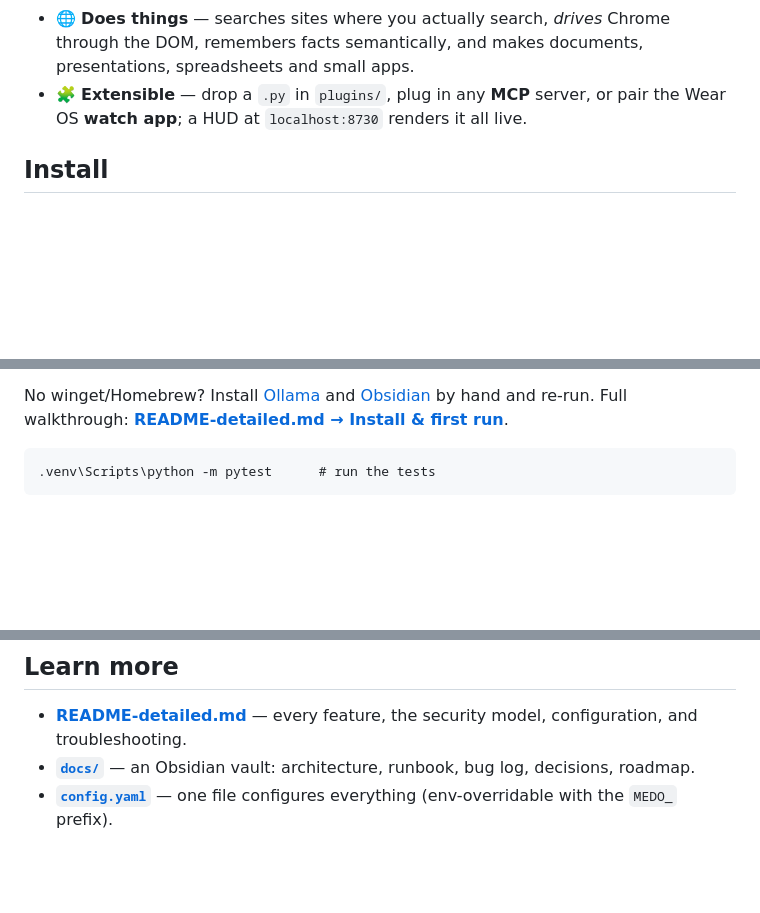
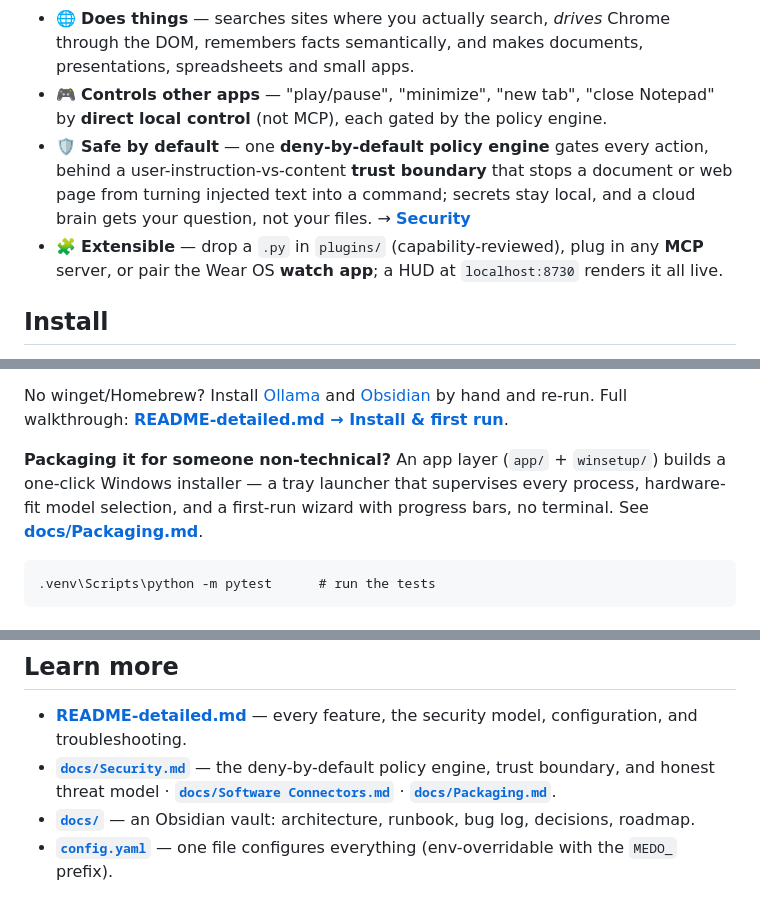
Before and after one commit to hunterprom/MEDO-AI-assistant, a Markdown page: README.md, 3 parts joined by grey strips. GitHub-like rendering; blank space fills up the shorter version.

````diff
--- a/README.md
+++ b/README.md
@@ -32,8 +32,16 @@ can put a question to — or turn loose on its *own* answers.
 - 🌐 **Does things** — searches sites where you actually search, *drives* Chrome
   through the DOM, remembers facts semantically, and makes documents,
   presentations, spreadsheets and small apps.
-- 🧩 **Extensible** — drop a `.py` in `plugins/`, plug in any **MCP** server, or
-  pair the Wear OS **watch app**; a HUD at `localhost:8730` renders it all live.
+- 🎮 **Controls other apps** — "play/pause", "minimize", "new tab", "close
+  Notepad" by **direct local control** (not MCP), each gated by the policy engine.
+- 🛡 **Safe by default** — one **deny-by-default policy engine** gates every
+  action, behind a user-instruction-vs-content **trust boundary** that stops a
+  document or web page from turning injected text into a command; secrets stay
+  local, and a cloud brain gets your question, not your files.
+  → **[Security](docs/Security.md)**
+- 🧩 **Extensible** — drop a `.py` in `plugins/` (capability-reviewed), plug in
+  any **MCP** server, or pair the Wear OS **watch app**; a HUD at
+  `localhost:8730` renders it all live.
 
 ## Install
 
@@ -57,6 +65,11 @@ No winget/Homebrew? Install [Ollama](https://ollama.com/download) and
 [Obsidian](https://obsidian.md) by hand and re-run. Full walkthrough:
 **[README-detailed.md → Install & first run](README-detailed.md#install--first-run)**.
 
+**Packaging it for someone non-technical?** An app layer (`app/` + `winsetup/`)
+builds a one-click Windows installer — a tray launcher that supervises every
+process, hardware-fit model selection, and a first-run wizard with progress bars,
+no terminal. See **[docs/Packaging.md](docs/Packaging.md)**.
+
 ```
 .venv\Scripts\python -m pytest      # run the tests
 ```
@@ -78,6 +91,10 @@ serves that token to loopback only; the vision sidecar binds `127.0.0.1`.
 
 - **[README-detailed.md](README-detailed.md)** — every feature, the security
   model, configuration, and troubleshooting.
+- **[`docs/Security.md`](docs/Security.md)** — the deny-by-default policy engine,
+  trust boundary, and honest threat model ·
+  **[`docs/Software Connectors.md`](docs/Software%20Connectors.md)** ·
+  **[`docs/Packaging.md`](docs/Packaging.md)**.
 - **[`docs/`](docs/)** — an Obsidian vault: architecture, runbook, bug log,
   decisions, roadmap.
 - **[`config.yaml`](config.yaml)** — one file configures everything
````
Also changed, not shown: README-detailed.md (+53 -1 lines), docs/Security.md (+6 -0 lines).
